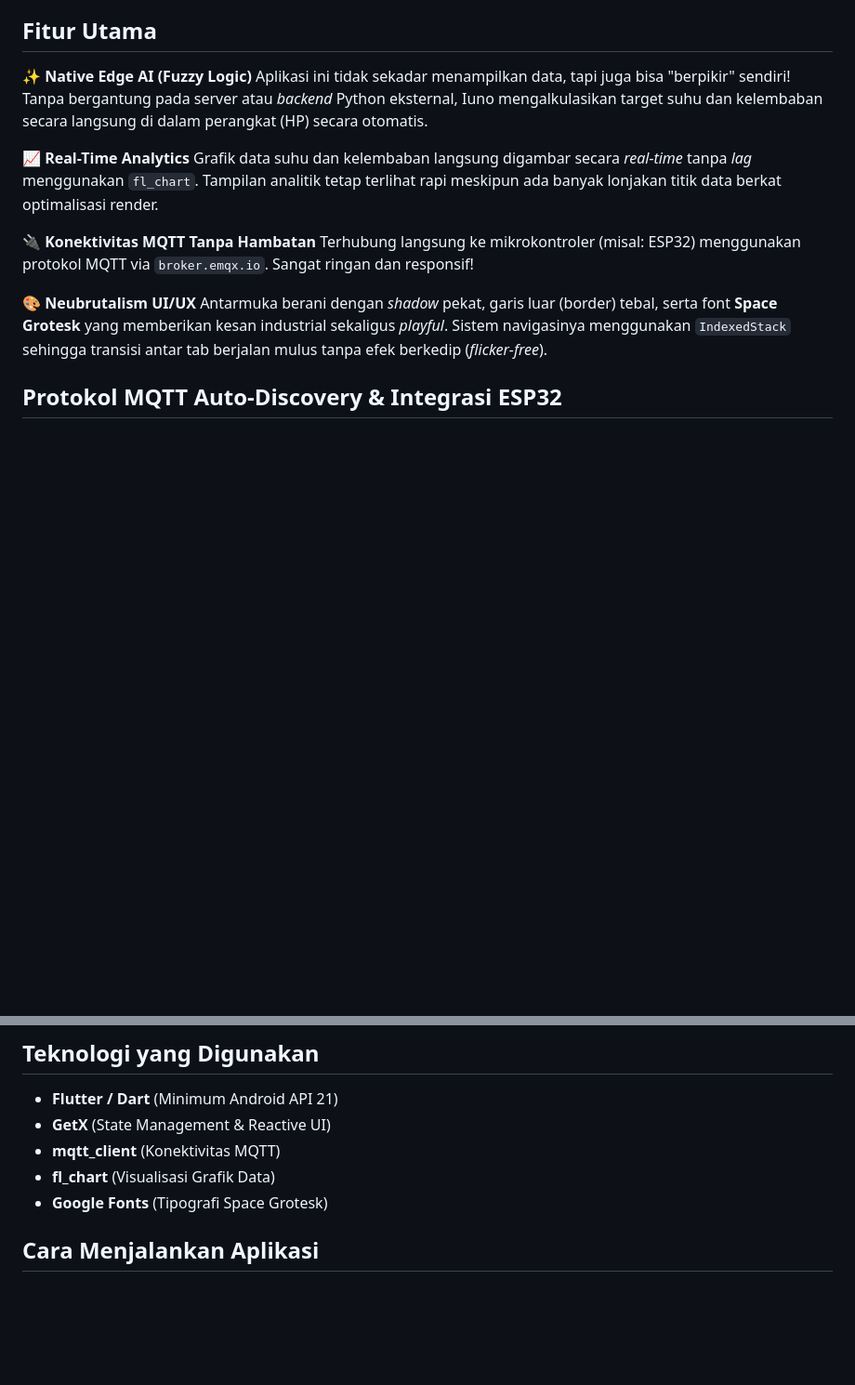
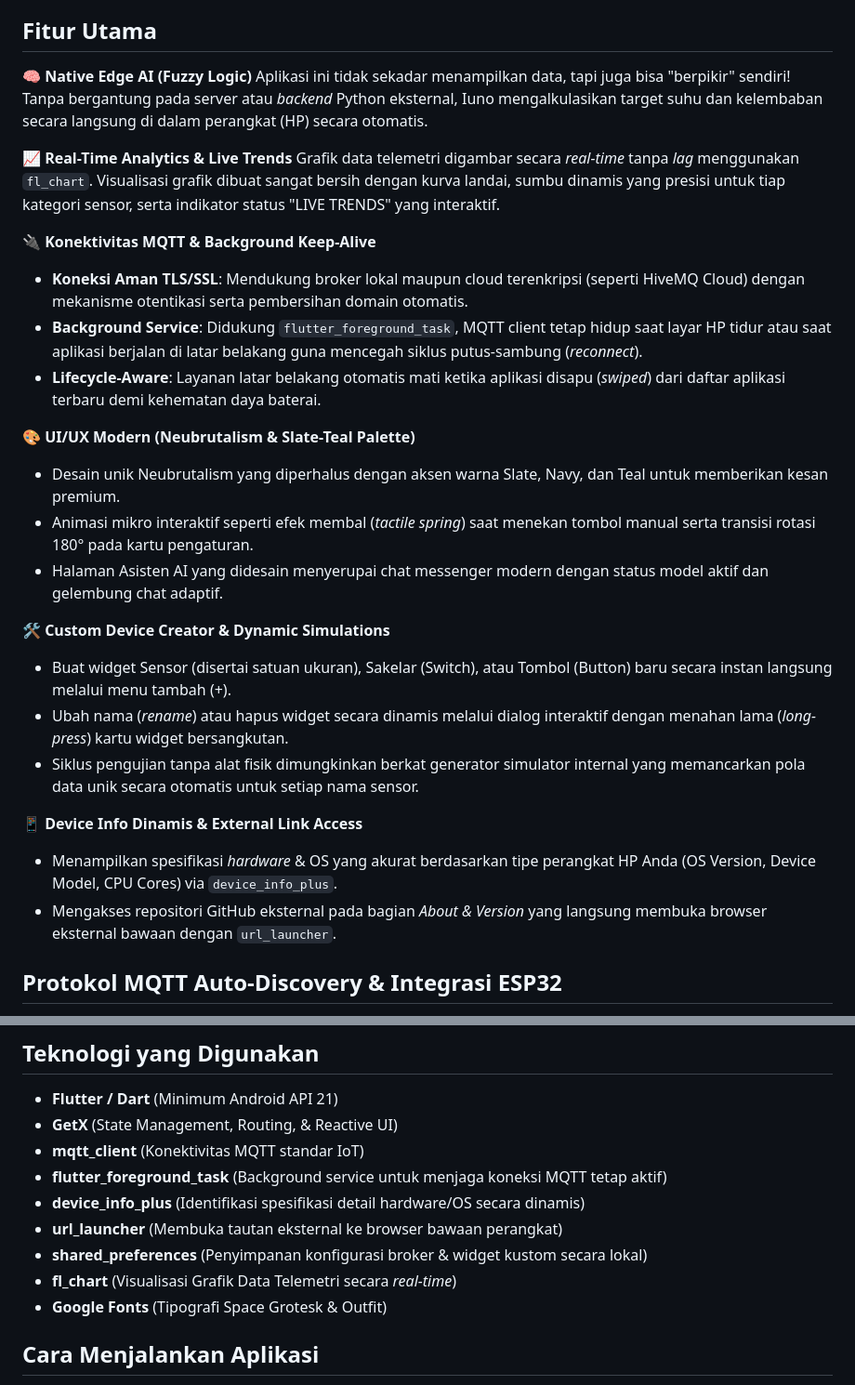
Before and after one commit to WilyArd/Iuno-Project, a Markdown page: README.md, 2 parts joined by grey strips. Shown at 93% size. GitHub-like rendering; blank space fills up the shorter version.

Commit message:
docs: update README.md to document new features and dependencies

```diff
--- a/README.md
+++ b/README.md
@@ -4,17 +4,30 @@ Iuno adalah aplikasi *dashboard* IoT cerdas berbasis Flutter yang dirancang untu
 
 ## Fitur Utama
 
-✨ **Native Edge AI (Fuzzy Logic)**
+🧠 **Native Edge AI (Fuzzy Logic)**
 Aplikasi ini tidak sekadar menampilkan data, tapi juga bisa "berpikir" sendiri! Tanpa bergantung pada server atau *backend* Python eksternal, Iuno mengalkulasikan target suhu dan kelembaban secara langsung di dalam perangkat (HP) secara otomatis.
 
-📈 **Real-Time Analytics**
-Grafik data suhu dan kelembaban langsung digambar secara *real-time* tanpa *lag* menggunakan `fl_chart`. Tampilan analitik tetap terlihat rapi meskipun ada banyak lonjakan titik data berkat optimalisasi render.
+📈 **Real-Time Analytics & Live Trends**
+Grafik data telemetri digambar secara *real-time* tanpa *lag* menggunakan `fl_chart`. Visualisasi grafik dibuat sangat bersih dengan kurva landai, sumbu dinamis yang presisi untuk tiap kategori sensor, serta indikator status "LIVE TRENDS" yang interaktif.
 
-🔌 **Konektivitas MQTT Tanpa Hambatan**
-Terhubung langsung ke mikrokontroler (misal: ESP32) menggunakan protokol MQTT via `broker.emqx.io`. Sangat ringan dan responsif!
+🔌 **Konektivitas MQTT & Background Keep-Alive**
+- **Koneksi Aman TLS/SSL**: Mendukung broker lokal maupun cloud terenkripsi (seperti HiveMQ Cloud) dengan mekanisme otentikasi serta pembersihan domain otomatis.
+- **Background Service**: Didukung `flutter_foreground_task`, MQTT client tetap hidup saat layar HP tidur atau saat aplikasi berjalan di latar belakang guna mencegah siklus putus-sambung (*reconnect*).
+- **Lifecycle-Aware**: Layanan latar belakang otomatis mati ketika aplikasi disapu (*swiped*) dari daftar aplikasi terbaru demi kehematan daya baterai.
 
-🎨 **Neubrutalism UI/UX**
-Antarmuka berani dengan *shadow* pekat, garis luar (border) tebal, serta font **Space Grotesk** yang memberikan kesan industrial sekaligus *playful*. Sistem navigasinya menggunakan `IndexedStack` sehingga transisi antar tab berjalan mulus tanpa efek berkedip (*flicker-free*).
+🎨 **UI/UX Modern (Neubrutalism & Slate-Teal Palette)**
+- Desain unik Neubrutalism yang diperhalus dengan aksen warna Slate, Navy, dan Teal untuk memberikan kesan premium.
+- Animasi mikro interaktif seperti efek membal (*tactile spring*) saat menekan tombol manual serta transisi rotasi 180° pada kartu pengaturan.
+- Halaman Asisten AI yang didesain menyerupai chat messenger modern dengan status model aktif dan gelembung chat adaptif.
+
+🛠️ **Custom Device Creator & Dynamic Simulations**
+- Buat widget Sensor (disertai satuan ukuran), Sakelar (Switch), atau Tombol (Button) baru secara instan langsung melalui menu tambah (+).
+- Ubah nama (*rename*) atau hapus widget secara dinamis melalui dialog interaktif dengan menahan lama (*long-press*) kartu widget bersangkutan.
+- Siklus pengujian tanpa alat fisik dimungkinkan berkat generator simulator internal yang memancarkan pola data unik secara otomatis untuk setiap nama sensor.
+
+📱 **Device Info Dinamis & External Link Access**
+- Menampilkan spesifikasi *hardware* & OS yang akurat berdasarkan tipe perangkat HP Anda (OS Version, Device Model, CPU Cores) via `device_info_plus`.
+- Mengakses repositori GitHub eksternal pada bagian *About & Version* yang langsung membuka browser eksternal bawaan dengan `url_launcher`.
 
 ## Protokol MQTT Auto-Discovery & Integrasi ESP32
 
@@ -293,10 +306,14 @@ void reconnect() {
 ## Teknologi yang Digunakan
 
 - **Flutter / Dart** (Minimum Android API 21)
-- **GetX** (State Management & Reactive UI)
-- **mqtt_client** (Konektivitas MQTT)
-- **fl_chart** (Visualisasi Grafik Data)
-- **Google Fonts** (Tipografi Space Grotesk)
+- **GetX** (State Management, Routing, & Reactive UI)
+- **mqtt_client** (Konektivitas MQTT standar IoT)
+- **flutter_foreground_task** (Background service untuk menjaga koneksi MQTT tetap aktif)
+- **device_info_plus** (Identifikasi spesifikasi detail hardware/OS secara dinamis)
+- **url_launcher** (Membuka tautan eksternal ke browser bawaan perangkat)
+- **shared_preferences** (Penyimpanan konfigurasi broker & widget kustom secara lokal)
+- **fl_chart** (Visualisasi Grafik Data Telemetri secara *real-time*)
+- **Google Fonts** (Tipografi Space Grotesk & Outfit)
 
 ## Cara Menjalankan Aplikasi
 
```
